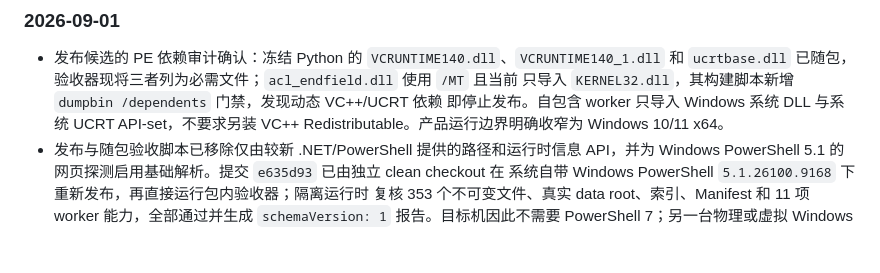
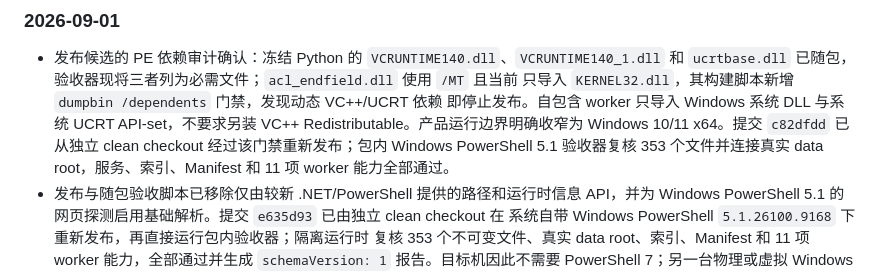
Before and after one commit to SQwatermark/vfs-index-browser, a Markdown page: docs/design/vfs-productization.md, the part around the change. Rendered like a GitHub page; blank space fills up the shorter version.

Commit message:
docs(release): record native dependency acceptance

```diff
--- a/docs/design/vfs-productization.md
+++ b/docs/design/vfs-productization.md
@@ -463,7 +463,9 @@ Humanoid oracle 完整输入、runtime probe 调试权限，以及两项已有
   `ucrtbase.dll` 已随包，验收器现将三者列为必需文件；`acl_endfield.dll` 使用 `/MT` 且当前
   只导入 `KERNEL32.dll`，其构建脚本新增 `dumpbin /dependents` 门禁，发现动态 VC++/UCRT 依赖
   即停止发布。自包含 worker 只导入 Windows 系统 DLL 与系统 UCRT API-set，不要求另装 VC++
-  Redistributable。产品运行边界明确收窄为 Windows 10/11 x64。
+  Redistributable。产品运行边界明确收窄为 Windows 10/11 x64。提交 `c82dfdd` 已从独立 clean
+  checkout 经过该门禁重新发布；包内 Windows PowerShell 5.1 验收器复核 353 个文件并连接真实
+  data root，服务、索引、Manifest 和 11 项 worker 能力全部通过。
 - 发布与随包验收脚本已移除仅由较新 .NET/PowerShell 提供的路径和运行时信息 API，并为
   Windows PowerShell 5.1 的网页探测启用基础解析。提交 `e635d93` 已由独立 clean checkout 在
   系统自带 Windows PowerShell `5.1.26100.9168` 下重新发布，再直接运行包内验收器；隔离运行时
```
